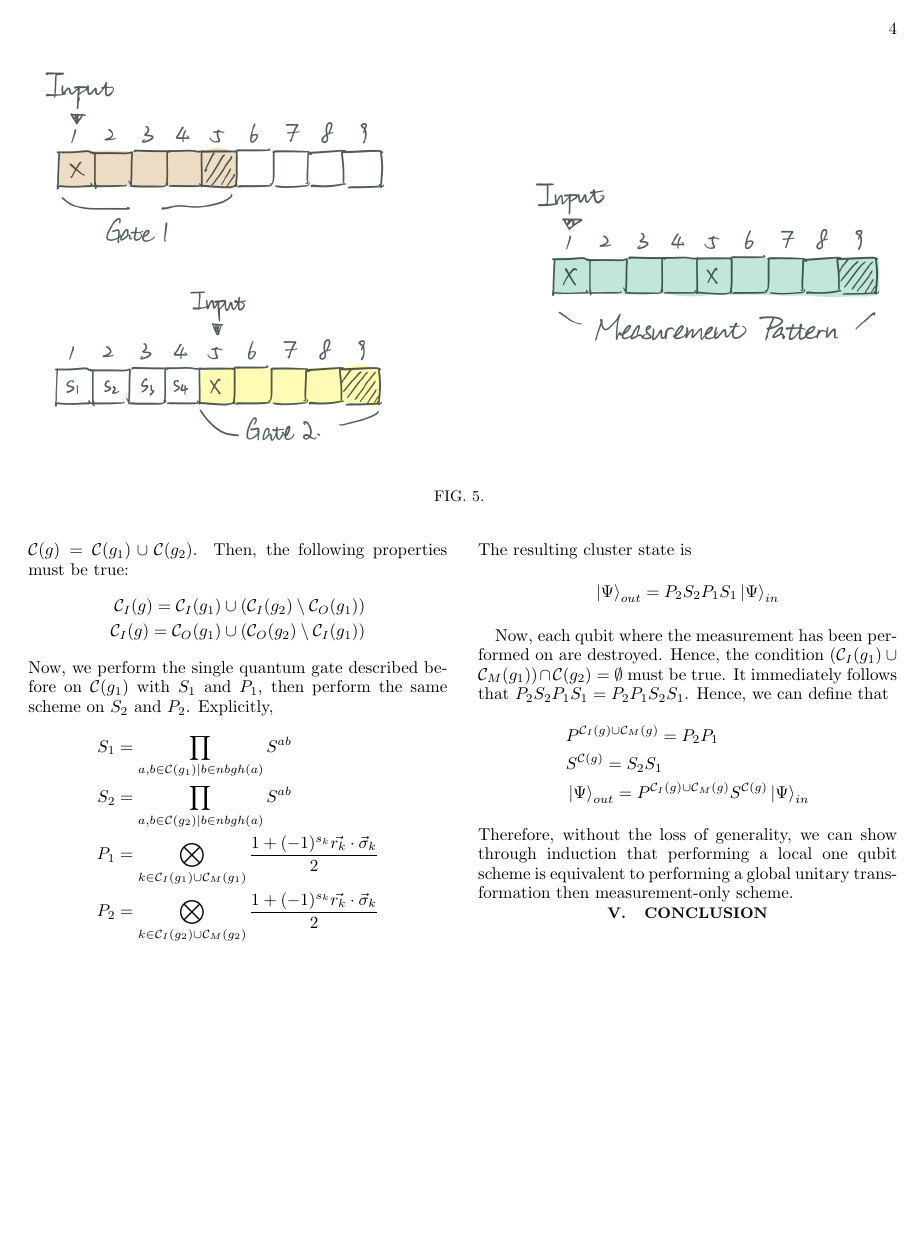
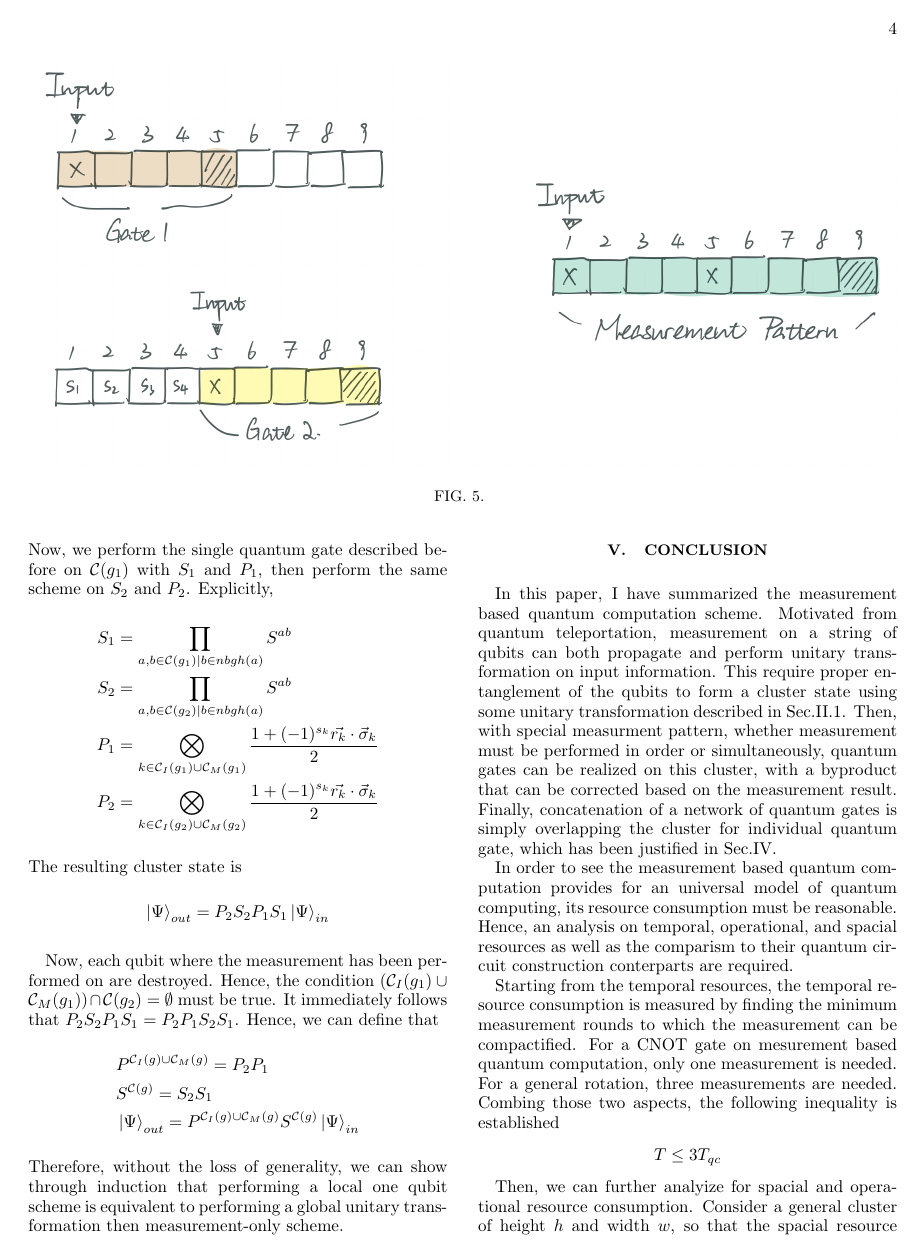
Before and after one commit to A-Beta-in-Iceland/Quantum_Information_Term_Paper, a LaTeX paper (term paper/main.tex): page 4 of 4 before the commit and page 4 of 5 after it. Compiled offline with pdfLaTeX.

Commit message:
finish with conclusion

```diff
--- a/term paper/main.tex
+++ b/term paper/main.tex
@@ -219,6 +219,20 @@ Now, each qubit where the measurement has been performed on are destroyed. Hence
     &S^{\mathcal{C}(g)} = S_2S_1\\
     &\ket{\Psi}_{out} = P^{\mathcal{C}_I(g)\cup \mathcal{C}_M(g)}S^{\mathcal{C}(g)} \ket{\Psi}_{in}
 \end{align*}
-Therefore, without the loss of generality, we can show through induction that performing a local one qubit scheme is equivalent to performing a global unitary transformation then measurement-only scheme.
+Therefore, without the loss of generality, we can show through induction that performing a local one qubit scheme is equivalent to performing a global unitary transformation then measurement-only scheme.\par
+
 \section{Conclusion}
 
+In this paper, I have summarized the measurement based quantum computation scheme. Motivated from quantum teleportation, measurement on a string of qubits can both propagate and perform unitary transformation on input information. This require proper entanglement of the qubits to form a cluster state using some unitary transformation described in Sec.\ref{cluster state}. Then, with special measurment pattern, whether measurement must be performed in order or simultaneously, quantum gates can be realized on this cluster, with a byproduct that can be corrected based on the measurement result. Finally, concatenation of a network of quantum gates is simply overlapping the cluster for individual quantum gate, which has been justified in Sec.\ref{concatenation}.\par
+
+%% Comparison on efficiency of measurement based quantum computing comparing to quantum circuit construction
+
+In order to see the measurement based quantum computation provides for an universal model of quantum computing, its resource consumption must be reasonable. Hence, an analysis on temporal, operational, and spacial resources as well as the comparism to their quantum circuit construction conterparts are required.
+
+Starting from the temporal resources, the temporal resource consumption is measured by finding the minimum measurement rounds to which the measurement can be compactified. For a CNOT gate on mesurement based quantum computation, only one measurement is needed. For a general rotation, three measurements are needed. Combing those two aspects, the following inequality is established
+\begin{align*}
+    T \le 3T_{qc}
+\end{align*}\par
+
+Then, we can further analyize for spacial and operational resource consumption. Consider a general cluster of height $h$ and width $w$, so that the spacial resource consumption is $S = w \times h$. As can be observed similar in CNOT gate case, the height is to construct different wires, hence the height is $h = 4 S_{gc}-3$. Further, the vertically on at least one of the wire, there must be one quantum gate, hence the width is $w = 6  S_{qc}T_{qc} + 1$. Since each measurement can contain at most one quantum gate,
+\begin{align*}
```
Also changed, not shown: term paper/main.pdf, term paper/main.tex (15 more changed lines), 5 other files.
